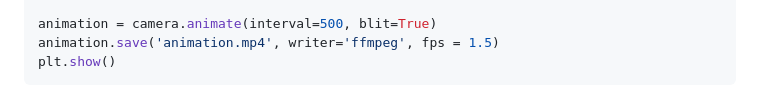
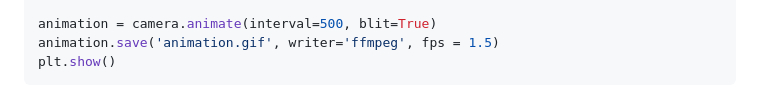
Before and after one commit to stats9/math-and-python, a Markdown page: SVM_SVR/SVR_sample_code.md, the part around the change printed below. Drawn GitHub-style.

````diff
--- a/SVM_SVR/SVR_sample_code.md
+++ b/SVM_SVR/SVR_sample_code.md
@@ -62,7 +62,7 @@ for k in Tol:
 # animation = camera.animate()
 
 animation = camera.animate(interval=500, blit=True)
-animation.save('animation.mp4', writer='ffmpeg', fps = 1.5)
+animation.save('animation.gif', writer='ffmpeg', fps = 1.5)
 plt.show()
 ```
 
````
Also changed, not shown: other parts of SVM_SVR/SVR_sample_code.md (+1 -1 lines), SVM_SVR/animation.gif (added), 1 other file.
